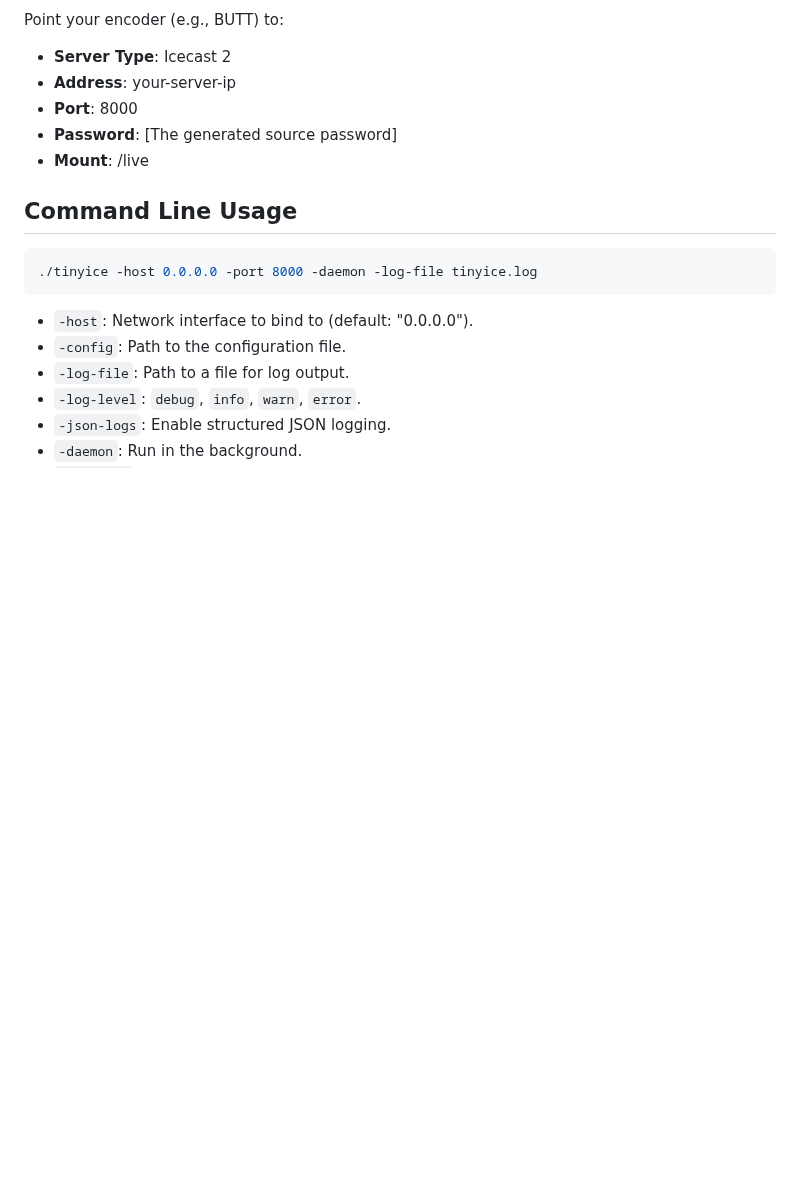
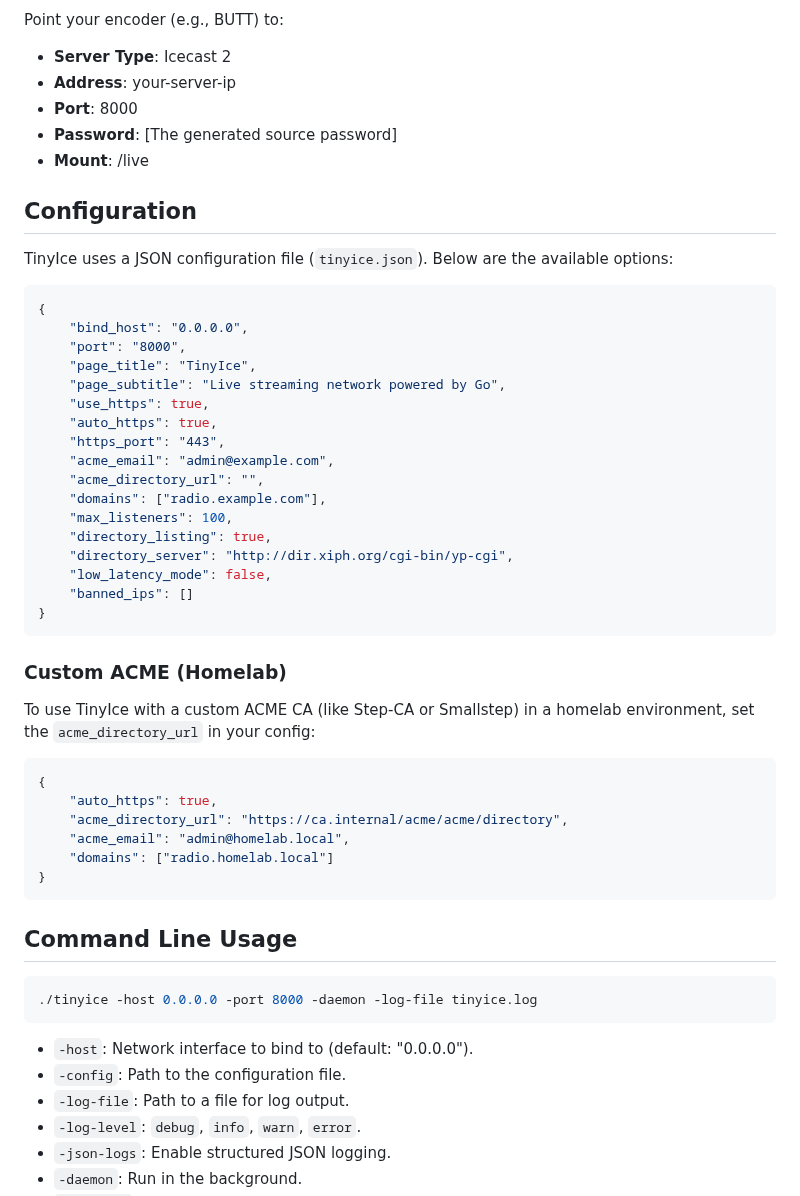
Before and after one commit to theChaparral/tinyice, a Markdown page: README.md, the part around the change. GitHub-like rendering; blank space fills up the shorter version.

Commit message:
docs: update readme with full configuration options and custom ACME guide

````diff
--- a/README.md
+++ b/README.md
@@ -64,6 +64,42 @@ Point your encoder (e.g., BUTT) to:
 -   **Password**: [The generated source password]
 -   **Mount**: /live
 
+## Configuration
+
+TinyIce uses a JSON configuration file (`tinyice.json`). Below are the available options:
+
+```json
+{
+    "bind_host": "0.0.0.0",
+    "port": "8000",
+    "page_title": "TinyIce",
+    "page_subtitle": "Live streaming network powered by Go",
+    "use_https": true,
+    "auto_https": true,
+    "https_port": "443",
+    "acme_email": "admin@example.com",
+    "acme_directory_url": "",
+    "domains": ["radio.example.com"],
+    "max_listeners": 100,
+    "directory_listing": true,
+    "directory_server": "http://dir.xiph.org/cgi-bin/yp-cgi",
+    "low_latency_mode": false,
+    "banned_ips": []
+}
+```
+
+### Custom ACME (Homelab)
+To use TinyIce with a custom ACME CA (like Step-CA or Smallstep) in a homelab environment, set the `acme_directory_url` in your config:
+
+```json
+{
+    "auto_https": true,
+    "acme_directory_url": "https://ca.internal/acme/acme/directory",
+    "acme_email": "admin@homelab.local",
+    "domains": ["radio.homelab.local"]
+}
+```
+
 ## Command Line Usage
 
 ```bash
````
